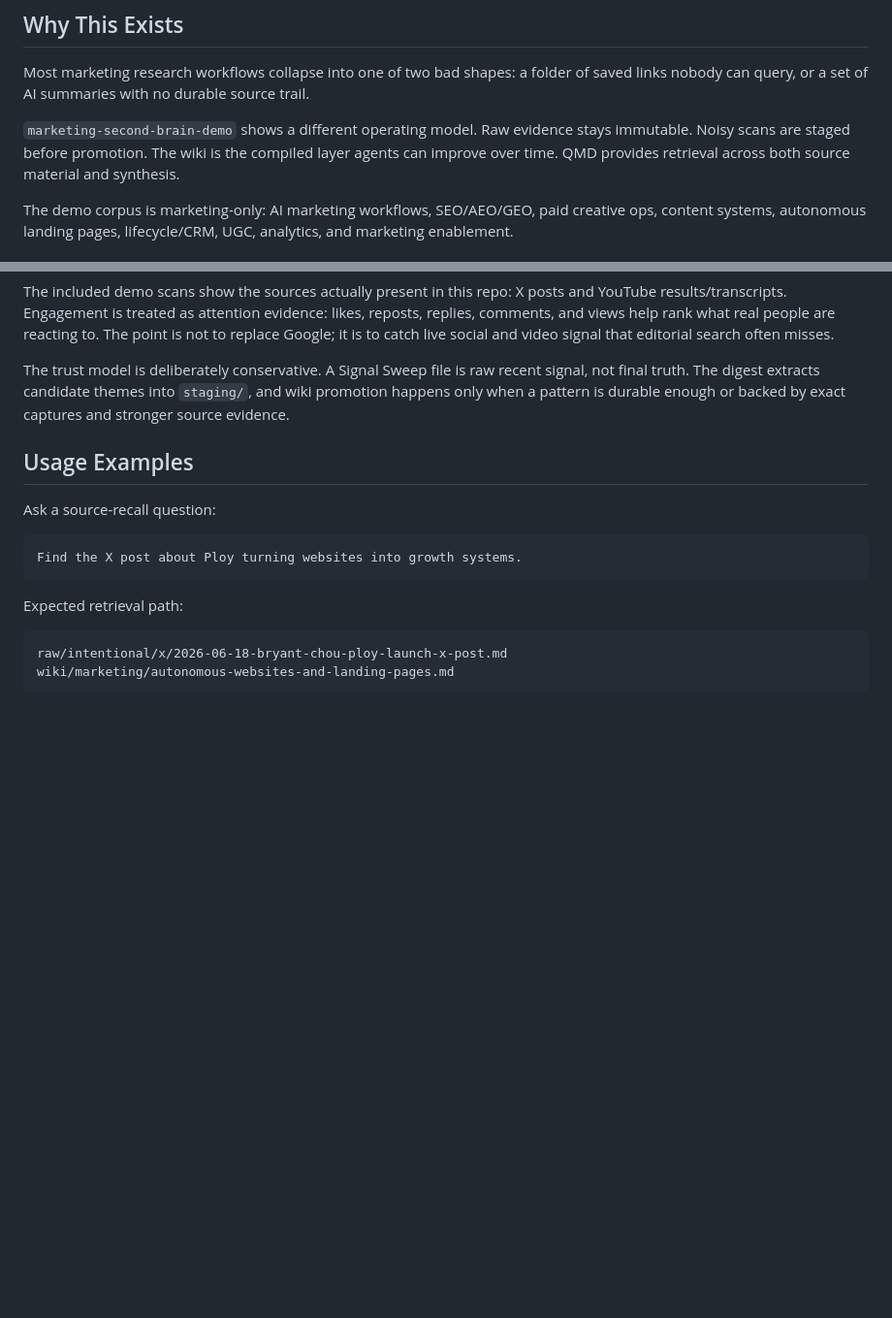
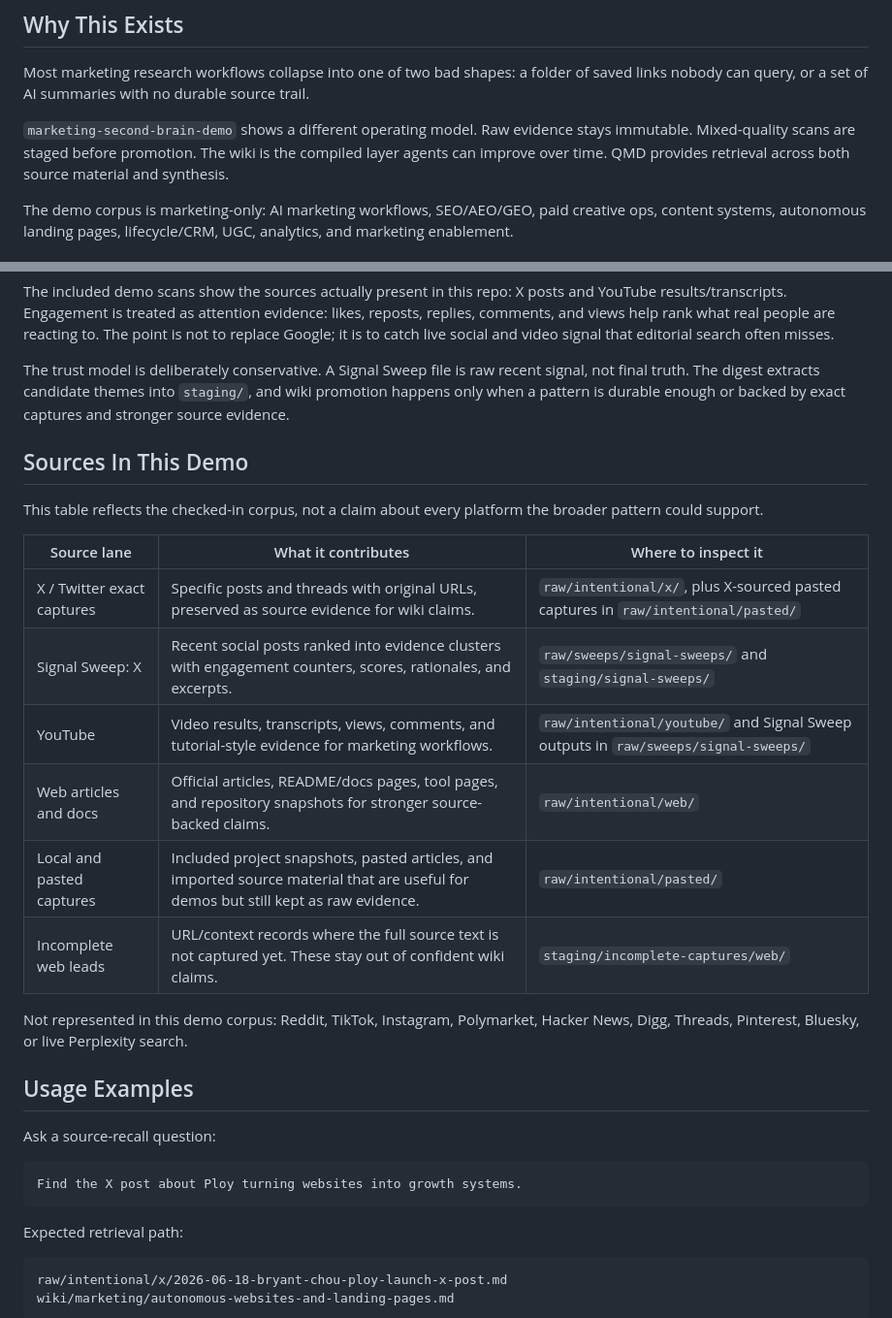
Before and after one commit to Sethzy/marketing-second-brain-demo, a Markdown page: README.md, 2 parts joined by grey strips. Shown at 97% size. Drawn GitHub-style; blank space fills up the shorter version.

Commit message:
docs: add source coverage table

```diff
--- a/README.md
+++ b/README.md
@@ -19,7 +19,7 @@
 
 Most marketing research workflows collapse into one of two bad shapes: a folder of saved links nobody can query, or a set of AI summaries with no durable source trail.
 
-`marketing-second-brain-demo` shows a different operating model. Raw evidence stays immutable. Noisy scans are staged before promotion. The wiki is the compiled layer agents can improve over time. QMD provides retrieval across both source material and synthesis.
+`marketing-second-brain-demo` shows a different operating model. Raw evidence stays immutable. Mixed-quality scans are staged before promotion. The wiki is the compiled layer agents can improve over time. QMD provides retrieval across both source material and synthesis.
 
 The demo corpus is marketing-only: AI marketing workflows, SEO/AEO/GEO, paid creative ops, content systems, autonomous landing pages, lifecycle/CRM, UGC, analytics, and marketing enablement.
 
@@ -90,6 +90,21 @@ Signal Sweep is the recent-signal research lane. A topic query fans out across c
 The included demo scans show the sources actually present in this repo: X posts and YouTube results/transcripts. Engagement is treated as attention evidence: likes, reposts, replies, comments, and views help rank what real people are reacting to. The point is not to replace Google; it is to catch live social and video signal that editorial search often misses.
 
 The trust model is deliberately conservative. A Signal Sweep file is raw recent signal, not final truth. The digest extracts candidate themes into `staging/`, and wiki promotion happens only when a pattern is durable enough or backed by exact captures and stronger source evidence.
+
+## Sources In This Demo
+
+This table reflects the checked-in corpus, not a claim about every platform the broader pattern could support.
+
+| Source lane | What it contributes | Where to inspect it |
+|---|---|---|
+| X / Twitter exact captures | Specific posts and threads with original URLs, preserved as source evidence for wiki claims. | `raw/intentional/x/`, plus X-sourced pasted captures in `raw/intentional/pasted/` |
+| Signal Sweep: X | Recent social posts ranked into evidence clusters with engagement counters, scores, rationales, and excerpts. | `raw/sweeps/signal-sweeps/` and `staging/signal-sweeps/` |
+| YouTube | Video results, transcripts, views, comments, and tutorial-style evidence for marketing workflows. | `raw/intentional/youtube/` and Signal Sweep outputs in `raw/sweeps/signal-sweeps/` |
+| Web articles and docs | Official articles, README/docs pages, tool pages, and repository snapshots for stronger source-backed claims. | `raw/intentional/web/` |
+| Local and pasted captures | Included project snapshots, pasted articles, and imported source material that are useful for demos but still kept as raw evidence. | `raw/intentional/pasted/` |
+| Incomplete web leads | URL/context records where the full source text is not captured yet. These stay out of confident wiki claims. | `staging/incomplete-captures/web/` |
+
+Not represented in this demo corpus: Reddit, TikTok, Instagram, Polymarket, Hacker News, Digg, Threads, Pinterest, Bluesky, or live Perplexity search.
 
 ## Usage Examples
 
```
